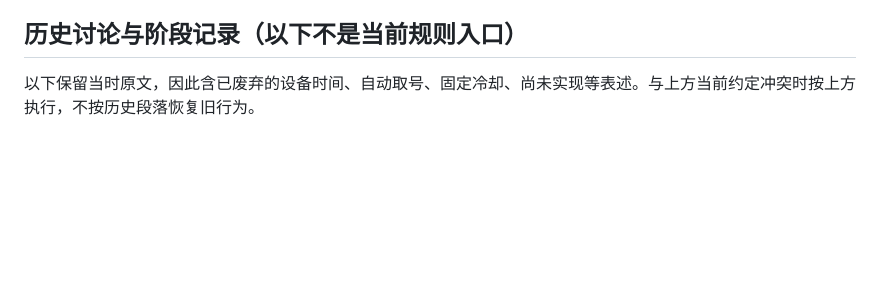
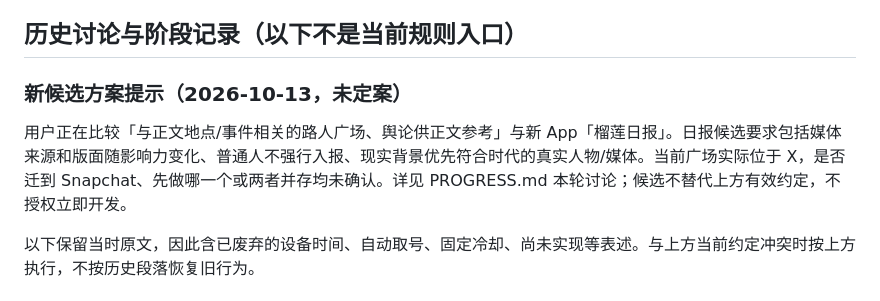
Before and after one commit to ppisa386-png/pocket-phone, a Markdown page: REQUIREMENTS.md, the part around the change. Drawn GitHub-style; blank space fills up the shorter version.

```diff
--- a/REQUIREMENTS.md
+++ b/REQUIREMENTS.md
@@ -51,6 +51,10 @@
 - 资产评估、流水去重、投资市值与现金分离、转账预留/实扣、Amazon 付款及每月十五日工资结算，详见下方“2026-10-13 用户确认：小榴莲”和 v0.21.0 日志；修通信不得顺带删除这些功能。
 
 ## 历史讨论与阶段记录（以下不是当前规则入口）
+
+### 新候选方案提示（2026-10-13，未定案）
+
+用户正在比较「与正文地点/事件相关的路人广场、舆论供正文参考」与新 App「榴莲日报」。日报候选要求包括媒体来源和版面随影响力变化、普通人不强行入报、现实背景优先符合时代的真实人物/媒体。当前广场实际位于 X，是否迁到 Snapchat、先做哪一个或两者并存均未确认。详见 PROGRESS.md 本轮讨论；候选不替代上方有效约定，不授权立即开发。
 
 以下保留当时原文，因此含已废弃的设备时间、自动取号、固定冷却、尚未实现等表述。与上方当前约定冲突时按上方执行，不按历史段落恢复旧行为。
 
```
Also changed, not shown: PROGRESS.md (+12 -0 lines).
